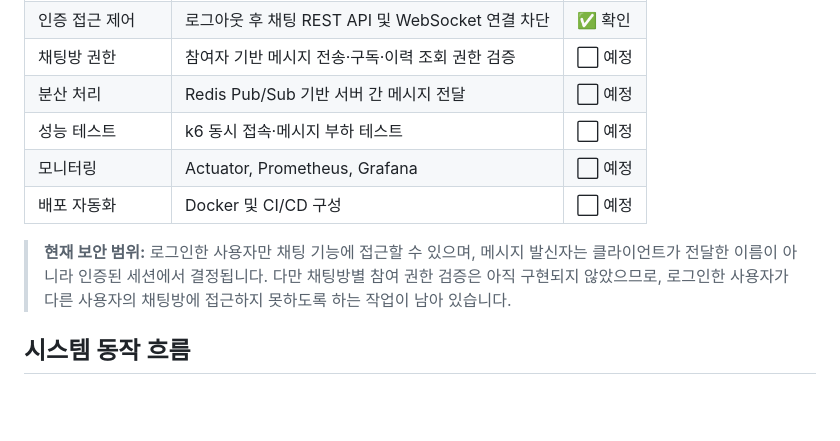
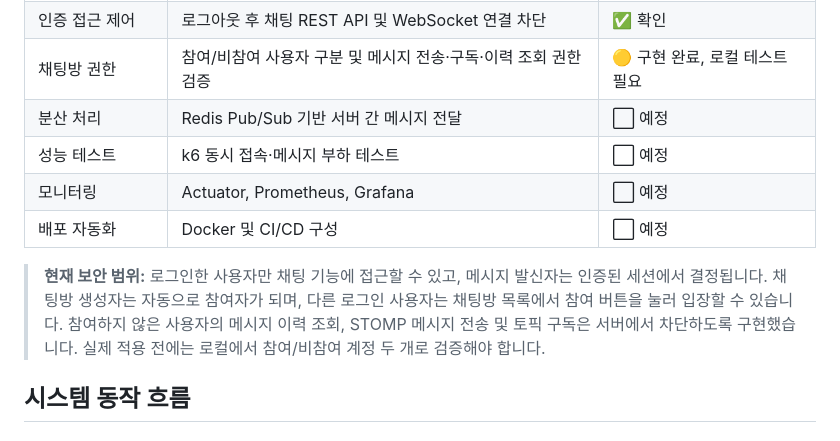
Before and after one commit to zuzusnasna/RealTimeChat, a Markdown page: README.md, the part around the change. GitHub-like rendering; blank space fills up the shorter version.

Commit message:
docs: document chat room membership access control

```diff
--- a/README.md
+++ b/README.md
@@ -51,13 +51,13 @@
 | 채팅방 선택 상태 | 새로고침 후 마지막으로 선택한 채팅방 복원 | ✅ 확인 |
 | WebSocket 보안 | 인증된 세션 사용자 기반 발신자 지정 | ✅ 확인 |
 | 인증 접근 제어 | 로그아웃 후 채팅 REST API 및 WebSocket 연결 차단 | ✅ 확인 |
-| 채팅방 권한 | 참여자 기반 메시지 전송·구독·이력 조회 권한 검증 | ⬜ 예정 |
+| 채팅방 권한 | 참여/비참여 사용자 구분 및 메시지 전송·구독·이력 조회 권한 검증 | 🟡 구현 완료, 로컬 테스트 필요 |
 | 분산 처리 | Redis Pub/Sub 기반 서버 간 메시지 전달 | ⬜ 예정 |
 | 성능 테스트 | k6 동시 접속·메시지 부하 테스트 | ⬜ 예정 |
 | 모니터링 | Actuator, Prometheus, Grafana | ⬜ 예정 |
 | 배포 자동화 | Docker 및 CI/CD 구성 | ⬜ 예정 |
 
-> **현재 보안 범위:** 로그인한 사용자만 채팅 기능에 접근할 수 있으며, 메시지 발신자는 클라이언트가 전달한 이름이 아니라 인증된 세션에서 결정됩니다. 다만 채팅방별 참여 권한 검증은 아직 구현되지 않았으므로, 로그인한 사용자가 다른 사용자의 채팅방에 접근하지 못하도록 하는 작업이 남아 있습니다.
+> **현재 보안 범위:** 로그인한 사용자만 채팅 기능에 접근할 수 있고, 메시지 발신자는 인증된 세션에서 결정됩니다. 채팅방 생성자는 자동으로 참여자가 되며, 다른 로그인 사용자는 채팅방 목록에서 참여 버튼을 눌러 입장할 수 있습니다. 참여하지 않은 사용자의 메시지 이력 조회, STOMP 메시지 전송 및 토픽 구독은 서버에서 차단하도록 구현했습니다. 실제 적용 전에는 로컬에서 참여/비참여 계정 두 개로 검증해야 합니다.
 
 ## 시스템 동작 흐름
 
```
